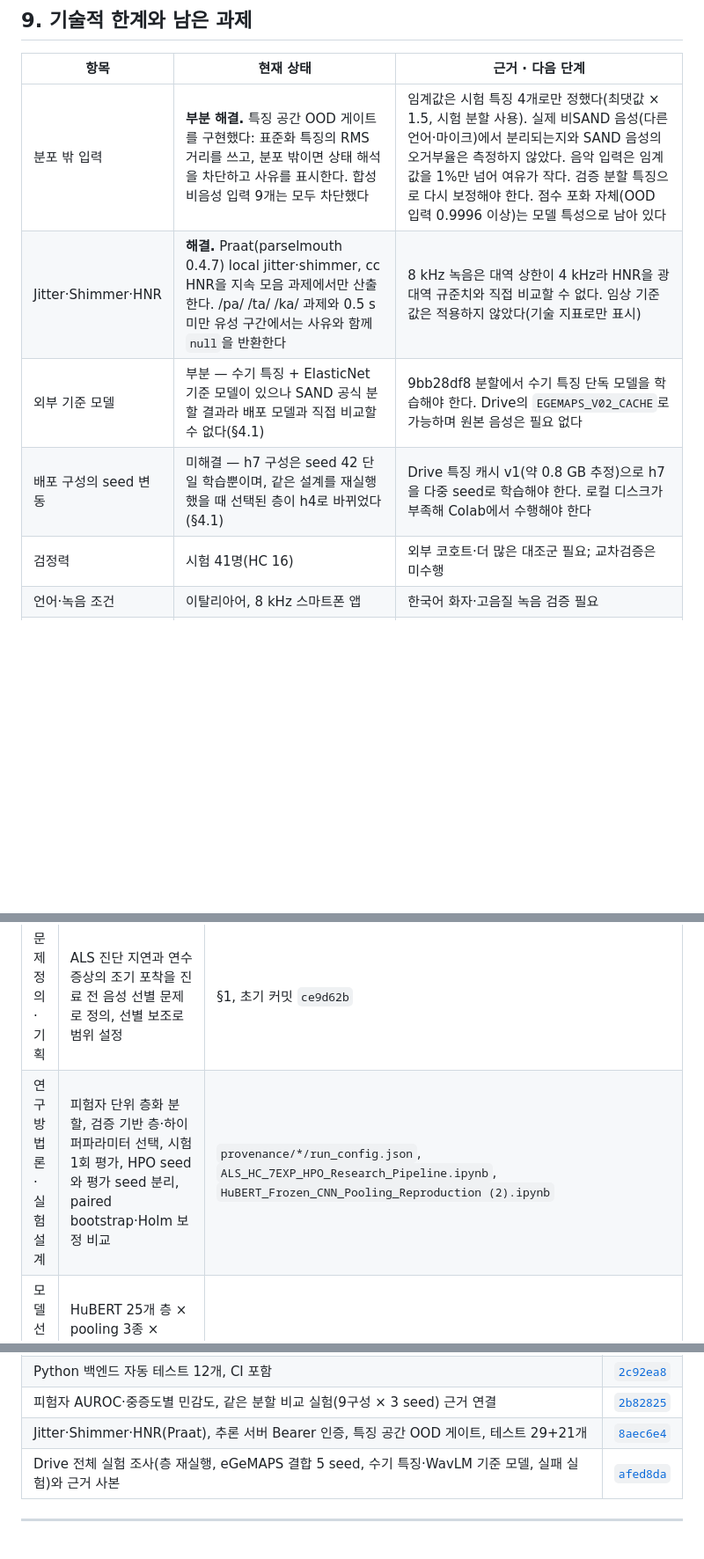
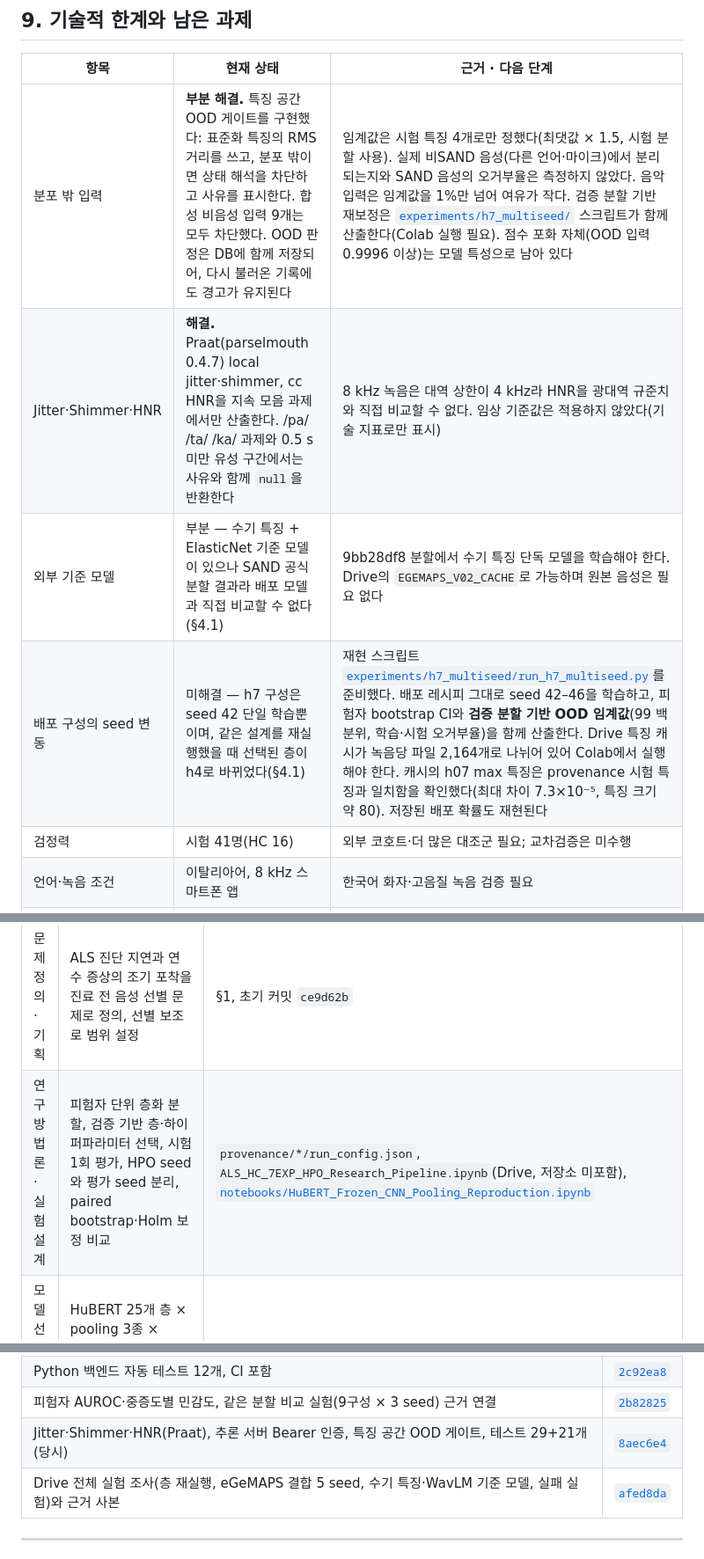
Before and after one commit to KYU-SW/INSIGHT, a Markdown page: README.md, 3 parts joined by grey strips. Shown at 88% size. Rendered like a GitHub page; blank space fills up the shorter version.

```diff
--- a/README.md
+++ b/README.md
@@ -687,10 +705,10 @@ INSIGHT가 기존 시스템보다 우수하다는 주장이 아니다. 운영
 
 | 항목 | 현재 상태 | 근거 · 다음 단계 |
 |---|---|---|
-| 분포 밖 입력 | **부분 해결.** 특징 공간 OOD 게이트를 구현했다: 표준화 특징의 RMS 거리를 쓰고, 분포 밖이면 상태 해석을 차단하고 사유를 표시한다. 합성 비음성 입력 9개는 모두 차단했다 | 임계값은 시험 특징 4개로만 정했다(최댓값 × 1.5, 시험 분할 사용). 실제 비SAND 음성(다른 언어·마이크)에서 분리되는지와 SAND 음성의 오거부율은 측정하지 않았다. 음악 입력은 임계값을 1%만 넘어 여유가 작다. 검증 분할 특징으로 다시 보정해야 한다. 점수 포화 자체(OOD 입력 0.9996 이상)는 모델 특성으로 남아 있다 |
+| 분포 밖 입력 | **부분 해결.** 특징 공간 OOD 게이트를 구현했다: 표준화 특징의 RMS 거리를 쓰고, 분포 밖이면 상태 해석을 차단하고 사유를 표시한다. 합성 비음성 입력 9개는 모두 차단했다. OOD 판정은 DB에 함께 저장되어, 다시 불러온 기록에도 경고가 유지된다 | 임계값은 시험 특징 4개로만 정했다(최댓값 × 1.5, 시험 분할 사용). 실제 비SAND 음성(다른 언어·마이크)에서 분리되는지와 SAND 음성의 오거부율은 측정하지 않았다. 음악 입력은 임계값을 1%만 넘어 여유가 작다. 검증 분할 기반 재보정은 [`experiments/h7_multiseed/`](experiments/h7_multiseed/) 스크립트가 함께 산출한다(Colab 실행 필요). 점수 포화 자체(OOD 입력 0.9996 이상)는 모델 특성으로 남아 있다 |
 | Jitter·Shimmer·HNR | **해결.** Praat(parselmouth 0.4.7) local jitter·shimmer, cc HNR을 지속 모음 과제에서만 산출한다. /pa/ /ta/ /ka/ 과제와 0.5 s 미만 유성 구간에서는 사유와 함께 `null`을 반환한다 | 8 kHz 녹음은 대역 상한이 4 kHz라 HNR을 광대역 규준치와 직접 비교할 수 없다. 임상 기준값은 적용하지 않았다(기술 지표로만 표시) |
 | 외부 기준 모델 | 부분 — 수기 특징 + ElasticNet 기준 모델이 있으나 SAND 공식 분할 결과라 배포 모델과 직접 비교할 수 없다(§4.1) | 9bb28df8 분할에서 수기 특징 단독 모델을 학습해야 한다. Drive의 `EGEMAPS_V02_CACHE`로 가능하며 원본 음성은 필요 없다 |
-| 배포 구성의 seed 변동 | 미해결 — h7 구성은 seed 42 단일 학습뿐이며, 같은 설계를 재실행했을 때 선택된 층이 h4로 바뀌었다(§4.1) | Drive 특징 캐시 v1(약 0.8 GB 추정)으로 h7을 다중 seed로 학습해야 한다. 로컬 디스크가 부족해 Colab에서 수행해야 한다 |
+| 배포 구성의 seed 변동 | 미해결 — h7 구성은 seed 42 단일 학습뿐이며, 같은 설계를 재실행했을 때 선택된 층이 h4로 바뀌었다(§4.1) | 재현 스크립트 [`experiments/h7_multiseed/run_h7_multiseed.py`](experiments/h7_multiseed/run_h7_multiseed.py)를 준비했다. 배포 레시피 그대로 seed 42–46을 학습하고, 피험자 bootstrap CI와 **검증 분할 기반 OOD 임계값**(99 백분위, 학습·시험 오거부율)을 함께 산출한다. Drive 특징 캐시가 녹음당 파일 2,164개로 나뉘어 있어 Colab에서 실행해야 한다. 캐시의 h07 max 특징은 provenance 시험 특징과 일치함을 확인했다(최대 차이 7.3×10⁻⁵, 특징 크기 약 80). 저장된 배포 확률도 재현된다 |
 | 검정력 | 시험 41명(HC 16) | 외부 코호트·더 많은 대조군 필요; 교차검증은 미수행 |
 | 언어·녹음 조건 | 이탈리아어, 8 kHz 스마트폰 앱 | 한국어 화자·고음질 녹음 검증 필요 |
 | 점수 해석 | 상태 미분류, 보정 없음 | 의뢰 집단에서 운영 기준점·보정 검증 필요 |
@@ -738,7 +756,7 @@ INSIGHT가 기존 시스템보다 우수하다는 주장이 아니다. 운영
 | 영역 | 기여 내용 | 확인 근거 |
 |---|---|---|
 | 문제 정의·기획 | ALS 진단 지연과 연수 증상의 조기 포착을 진료 전 음성 선별 문제로 정의, 선별 보조로 범위 설정 | §1, 초기 커밋 `ce9d62b` |
-| 연구 방법론·실험 설계 | 피험자 단위 층화 분할, 검증 기반 층·하이퍼파라미터 선택, 시험 1회 평가, HPO seed와 평가 seed 분리, paired bootstrap·Holm 보정 비교 | `provenance/*/run_config.json`, `ALS_HC_7EXP_HPO_Research_Pipeline.ipynb`, `HuBERT_Frozen_CNN_Pooling_Reproduction (2).ipynb` |
+| 연구 방법론·실험 설계 | 피험자 단위 층화 분할, 검증 기반 층·하이퍼파라미터 선택, 시험 1회 평가, HPO seed와 평가 seed 분리, paired bootstrap·Holm 보정 비교 | `provenance/*/run_config.json`, `ALS_HC_7EXP_HPO_Research_Pipeline.ipynb`(Drive, 저장소 미포함), [`notebooks/HuBERT_Frozen_CNN_Pooling_Reproduction.ipynb`](notebooks/HuBERT_Frozen_CNN_Pooling_Reproduction.ipynb) |
 | 모델 선택·비교 실험 | HuBERT 25개 층 × pooling 3종 × head 2종(150개) 탐색, 9개 구성 × 3 seed 비교 후 비용 대비 성능으로 배포 모델 결정 | `provenance/run_20261005T055211_070474Z/validation_all_layers.csv`, `provenance/run_20261114T140021_240247Z_LOW_COST/` |
 | 데이터 전처리·평가 방법 | 학습 8 kHz 대역과 추론 전처리 일치, 녹음·피험자 단위 지표 분리, cluster bootstrap, 중증도별 민감도 | `src/backend/model.py`, `scripts/build_model_card.py` |
 | 시스템 아키텍처·통합 | 브라우저 ↔ Next.js ↔ FastAPI 추론 ↔ Firebase 데이터 흐름 설계, 문진·음성 결과의 가명 ID 결합 | §2, `src/` |
@@ -761,7 +779,7 @@ INSIGHT가 기존 시스템보다 우수하다는 주장이 아니다. 운영
 | CI: 웹 검사 + 모델 증명·재현 자동화 | [`f3d4037`](https://github.com/KYU-SW/INSIGHT/commit/f3d4037) |
 | Python 백엔드 자동 테스트 12개, CI 포함 | [`2c92ea8`](https://github.com/KYU-SW/INSIGHT/commit/2c92ea8) |
 | 피험자 AUROC·중증도별 민감도, 같은 분할 비교 실험(9구성 × 3 seed) 근거 연결 | [`2b82825`](https://github.com/KYU-SW/INSIGHT/commit/2b82825) |
-| Jitter·Shimmer·HNR(Praat), 추론 서버 Bearer 인증, 특징 공간 OOD 게이트, 테스트 29+21개 | [`8aec6e4`](https://github.com/KYU-SW/INSIGHT/commit/8aec6e4) |
+| Jitter·Shimmer·HNR(Praat), 추론 서버 Bearer 인증, 특징 공간 OOD 게이트, 테스트 29+21개(당시) | [`8aec6e4`](https://github.com/KYU-SW/INSIGHT/commit/8aec6e4) |
 | Drive 전체 실험 조사(층 재실행, eGeMAPS 결합 5 seed, 수기 특징·WavLM 기준 모델, 실패 실험)와 근거 사본 | [`afed8da`](https://github.com/KYU-SW/INSIGHT/commit/afed8da) |
 
 ---
```
Also changed, not shown: other parts of README.md (+28 -10 lines), experiments/h7_multiseed/README.md (added, +26 -0 lines), docs/ui-verification/insight-history-desktop.png, docs/ui-verification/insight-mobile.png, docs/ui-verification/insight-registry-desktop.png, 1 other file.
